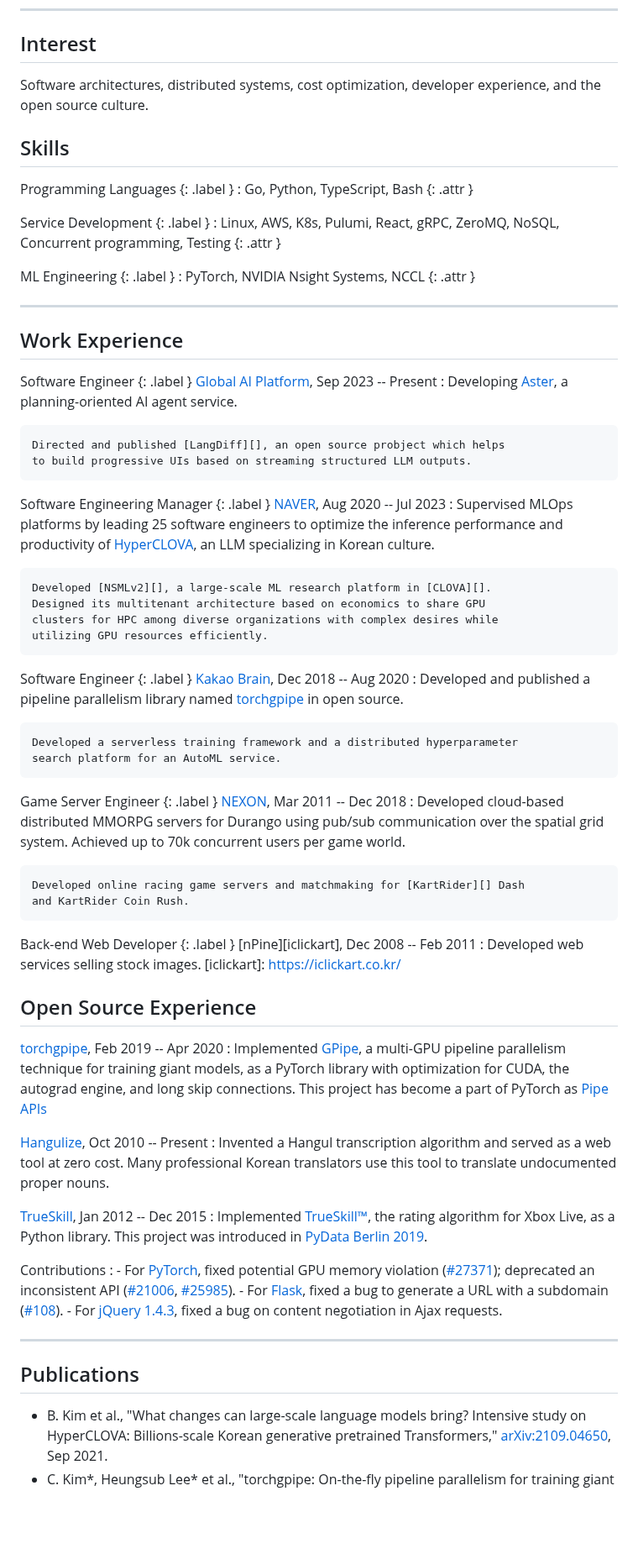
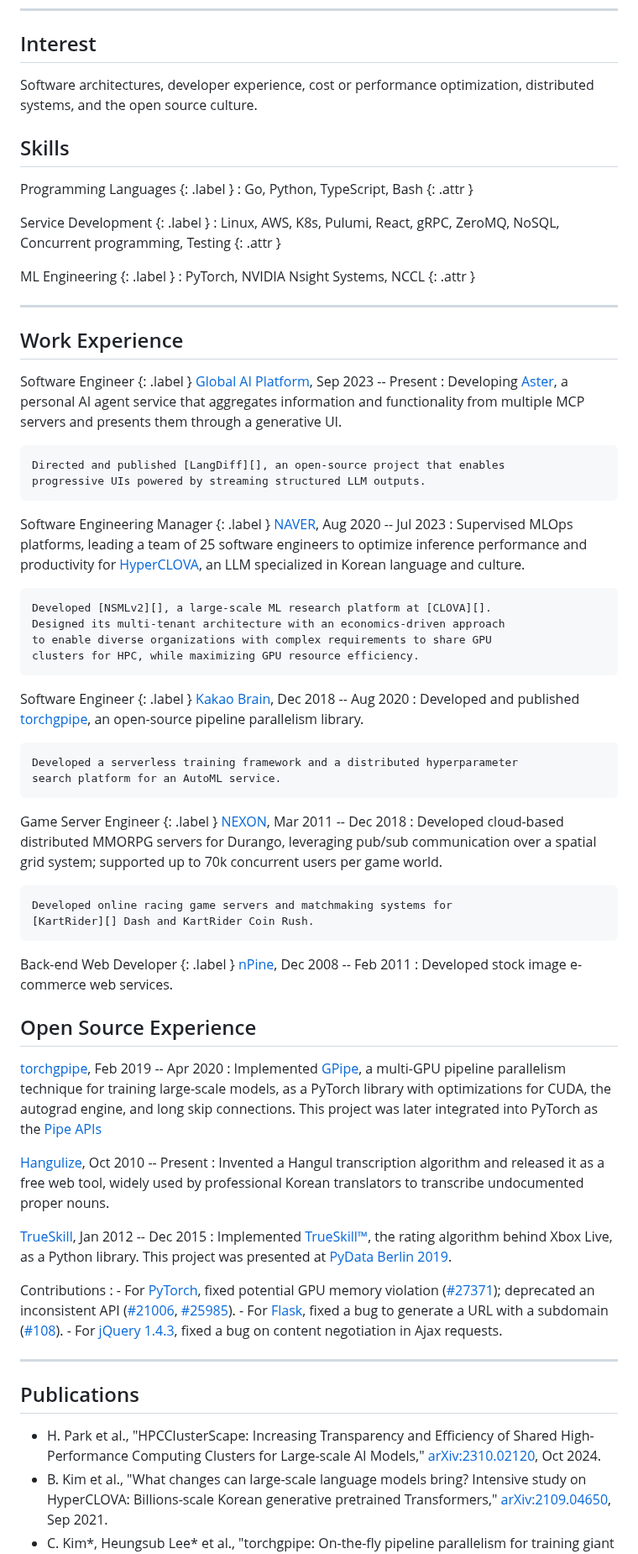
Before and after one commit to sublee/subl.ee, a Markdown page: resume.md, the part around one of its changes. Shown at 84% size. Drawn GitHub-style; blank space fills up the shorter version.

Commit message:
Update resume

```diff
--- a/resume.md
+++ b/resume.md
@@ -19,8 +19,8 @@ Web Sites {: .label }
 Interest
 --------
 
-Software architectures, distributed systems, cost optimization, developer
-experience, and the open source culture.
+Software architectures, developer experience, cost or performance optimization,
+distributed systems, and the open source culture.
 
 Skills
 ------
@@ -45,10 +45,12 @@ Work Experience
 
 Software Engineer {: .label }
 [Global AI Platform][gapco], Sep 2023 -- Present
-:   Developing [Aster][], a planning-oriented AI agent service.
+:   Developing [Aster][], a personal AI agent service that aggregates
+    information and functionality from multiple MCP servers and presents them
+    through a generative UI.
 
-    Directed and published [LangDiff][], an open source probject which helps
-    to build progressive UIs based on streaming structured LLM outputs.
+    Directed and published [LangDiff][], an open-source project that enables
+    progressive UIs powered by streaming structured LLM outputs.
 
 [gapco]: https://globalaiplatform.com/
 [aster]: https://asterapp.ai/
@@ -56,14 +58,14 @@ Software Engineer {: .label }
 
 Software Engineering Manager {: .label }
 [NAVER][], Aug 2020 -- Jul 2023
-:   Supervised MLOps platforms by leading 25 software engineers to optimize the
-    inference performance and productivity of [HyperCLOVA][], an LLM
-    specializing in Korean culture.
+:   Supervised MLOps platforms, leading a team of 25 software engineers to
+    optimize inference performance and productivity for [HyperCLOVA][], an LLM
+    specialized in Korean language and culture.
 
-    Developed [NSMLv2][], a large-scale ML research platform in [CLOVA][].
-    Designed its multitenant architecture based on economics to share GPU
-    clusters for HPC among diverse organizations with complex desires while
-    utilizing GPU resources efficiently.
+    Developed [NSMLv2][], a large-scale ML research platform at [CLOVA][].
+    Designed its multi-tenant architecture with an economics-driven approach
+    to enable diverse organizations with complex requirements to share GPU
+    clusters for HPC, while maximizing GPU resource efficiency.
 
 [naver]: https://navercorp.com/
 [hyperclova]: https://clova.ai/hyperclova
@@ -72,8 +74,8 @@ Software Engineering Manager {: .label }
 
 Software Engineer {: .label }
 [Kakao Brain][kakaobrain], Dec 2018 -- Aug 2020
-:   Developed and published a pipeline parallelism library named
-    [torchgpipe][] in open source.
+:   Developed and published [torchgpipe][], an open-source pipeline parallelism
+    library.
 
     Developed a serverless training framework and a distributed hyperparameter
     search platform for an AutoML service.
@@ -84,19 +86,20 @@ Software Engineer {: .label }
 
 Game Server Engineer {: .label }
 [NEXON][], Mar 2011 -- Dec 2018
-:   Developed cloud-based distributed MMORPG servers for Durango using pub/sub
-    communication over the spatial grid system. Achieved up to 70k concurrent
-    users per game world.
+:   Developed cloud-based distributed MMORPG servers for Durango, leveraging
+    pub/sub communication over a spatial grid system; supported up to 70k
+    concurrent users per game world.
 
-    Developed online racing game servers and matchmaking for [KartRider][] Dash
-    and KartRider Coin Rush.
+    Developed online racing game servers and matchmaking systems for
+    [KartRider][] Dash and KartRider Coin Rush.
 
 [nexon]: https://company.nexon.com/en/
 [kartrider]: https://kart.nexon.com/
 
 Back-end Web Developer {: .label }
 [nPine][iclickart], Dec 2008 -- Feb 2011
-:   Developed web services selling stock images.
+:   Developed stock image e-commerce web services.
+
 [iclickart]: https://iclickart.co.kr/
 
 Open Source Experience
@@ -104,24 +107,24 @@ Open Source Experience
 
 [torchgpipe][], Feb 2019 -- Apr 2020
 :   Implemented [GPipe][], a multi-GPU pipeline parallelism technique for
-    training giant models, as a PyTorch library with optimization for CUDA, the
-    autograd engine, and long skip connections. This project has become a part
-    of PyTorch as [Pipe APIs][pytorch-pipe]
+    training large-scale models, as a PyTorch library with optimizations for
+    CUDA, the autograd engine, and long skip connections. This project was
+    later integrated into PyTorch as the [Pipe APIs][pytorch-pipe]
 
 [torchgpipe]: https://torchgpipe.readthedocs.io/
 [gpipe]: https://arxiv.org/abs/1811.06965
 [pytorch-pipe]: https://pytorch.org/docs/2.0/pipeline.html
 
 [Hangulize][], Oct 2010 -- Present
-:   Invented a Hangul transcription algorithm and served as a web tool at zero
-    cost. Many professional Korean translators use this tool to translate
+:   Invented a Hangul transcription algorithm and released it as a free web
+    tool, widely used by professional Korean translators to transcribe
     undocumented proper nouns.
 
 [hangulize]: https://hangulize.org/
 
 [TrueSkill][trueskill], Jan 2012 -- Dec 2015
-:   Implemented [TrueSkill™][trueskill-tm], the rating algorithm for Xbox Live,
-    as a Python library. This project was introduced in [PyData Berlin
+:   Implemented [TrueSkill™][trueskill-tm], the rating algorithm behind Xbox
+    Live, as a Python library. This project was presented at [PyData Berlin
     2019][pydata2019].
 
 [trueskill]: https://trueskill.org/
@@ -153,6 +156,9 @@ Publications
 ------------
 
 <!-- IEEE style: https://libguides.nps.edu/citation/ieee -->
+- H. Park et al., "HPCClusterScape: Increasing Transparency and Efficiency of
+  Shared High-Performance Computing Clusters for Large-scale AI Models,"
+  [arXiv:2310.02120][arxiv:hpcclusterscape], Oct 2024.
 - B. Kim et al., "What changes can large-scale language models bring? Intensive
   study on HyperCLOVA: Billions-scale Korean generative pretrained
   Transformers," [arXiv:2109.04650][arxiv:hyperclova], Sep 2021.
```
Also changed, not shown: other parts of resume.md (+1 -0 lines).
